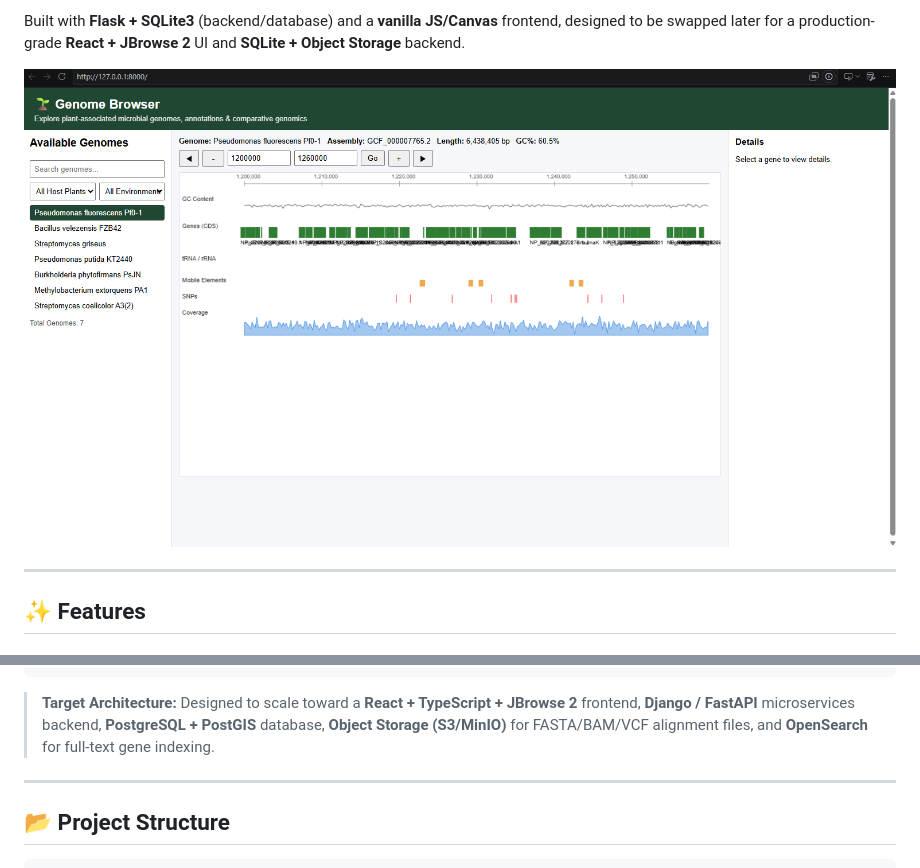
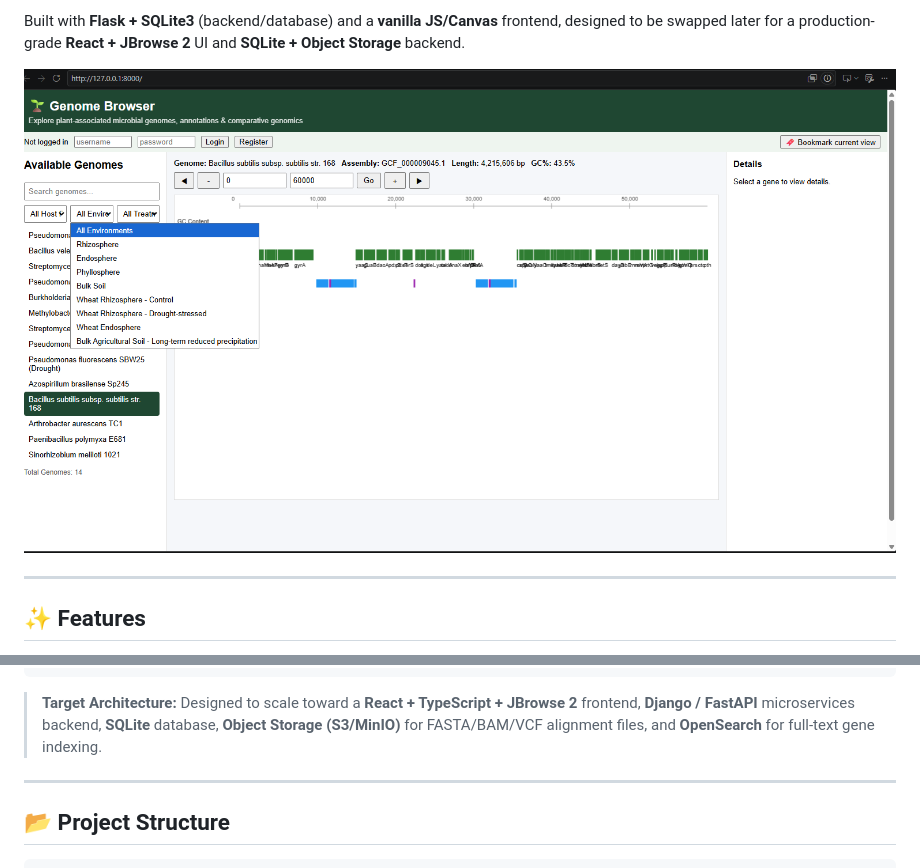
Before and after one commit to Meet2197/genome-browser, a Markdown page: README.md, 2 parts joined by grey strips. Rendered like a GitHub page; pictures changed too: image/README/1788246061142.png (added).

````diff
--- a/README.md
+++ b/README.md
@@ -4,8 +4,7 @@ Genome Browser
 
 Built with **Flask + SQLite3** (backend/database) and a **vanilla JS/Canvas** frontend, designed to be swapped later for a production-grade **React + JBrowse 2** UI and **SQLite + Object Storage** backend.
 
-
-![1788244275845](image/README/1788244275845.png)
+![1788246061142](image/README/1788246061142.png)
 
 ---
 
@@ -45,7 +44,7 @@ SQLite3 Database
   └── environmental_metadata
 ```
 
-> **Target Architecture:** Designed to scale toward a **React + TypeScript + JBrowse 2** frontend, **Django / FastAPI** microservices backend, **PostgreSQL + PostGIS** database, **Object Storage (S3/MinIO)** for FASTA/BAM/VCF alignment files, and **OpenSearch** for full-text gene indexing.
+> **Target Architecture:** Designed to scale toward a **React + TypeScript + JBrowse 2** frontend, **Django / FastAPI** microservices backend, **SQLite** database, **Object Storage (S3/MinIO)** for FASTA/BAM/VCF alignment files, and **OpenSearch** for full-text gene indexing.
 
 ---
 
````
Also changed, not shown: 13 other files.
